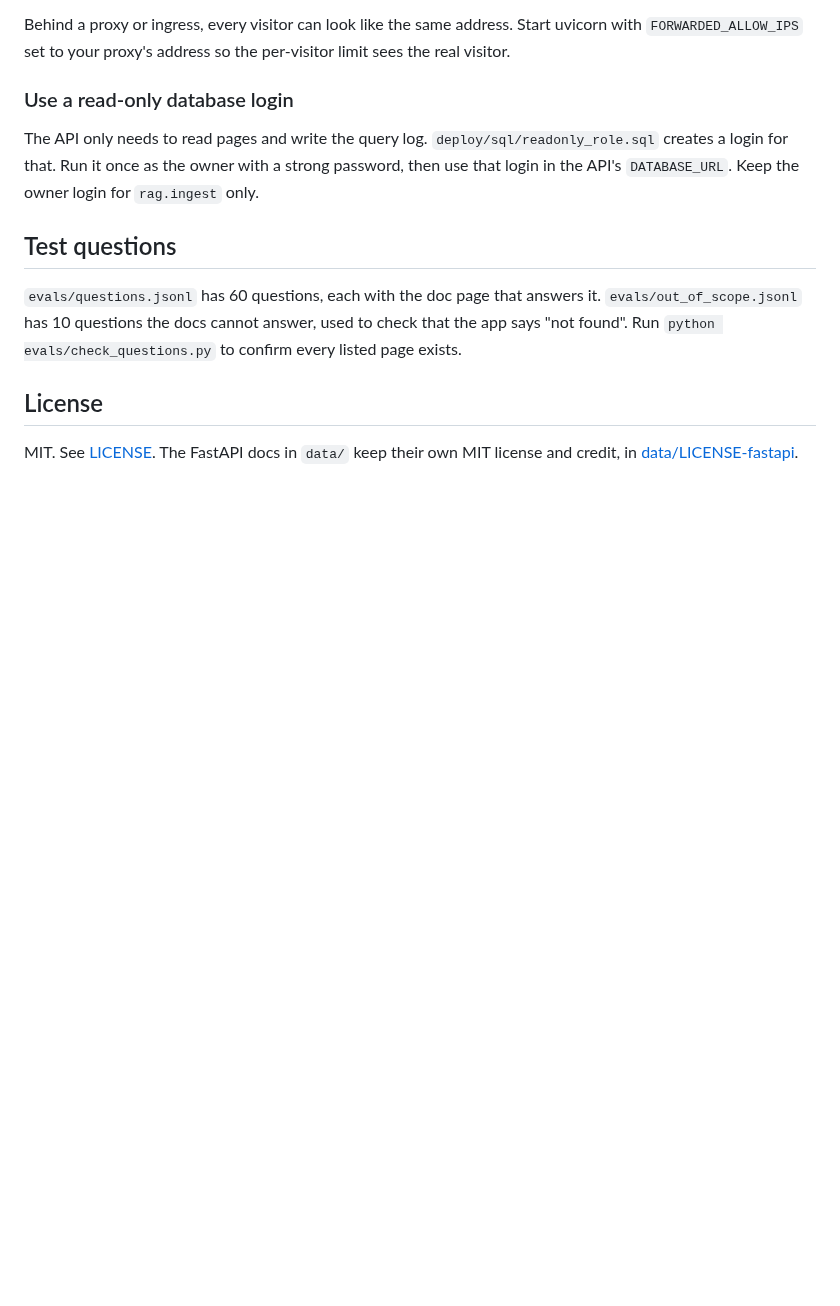
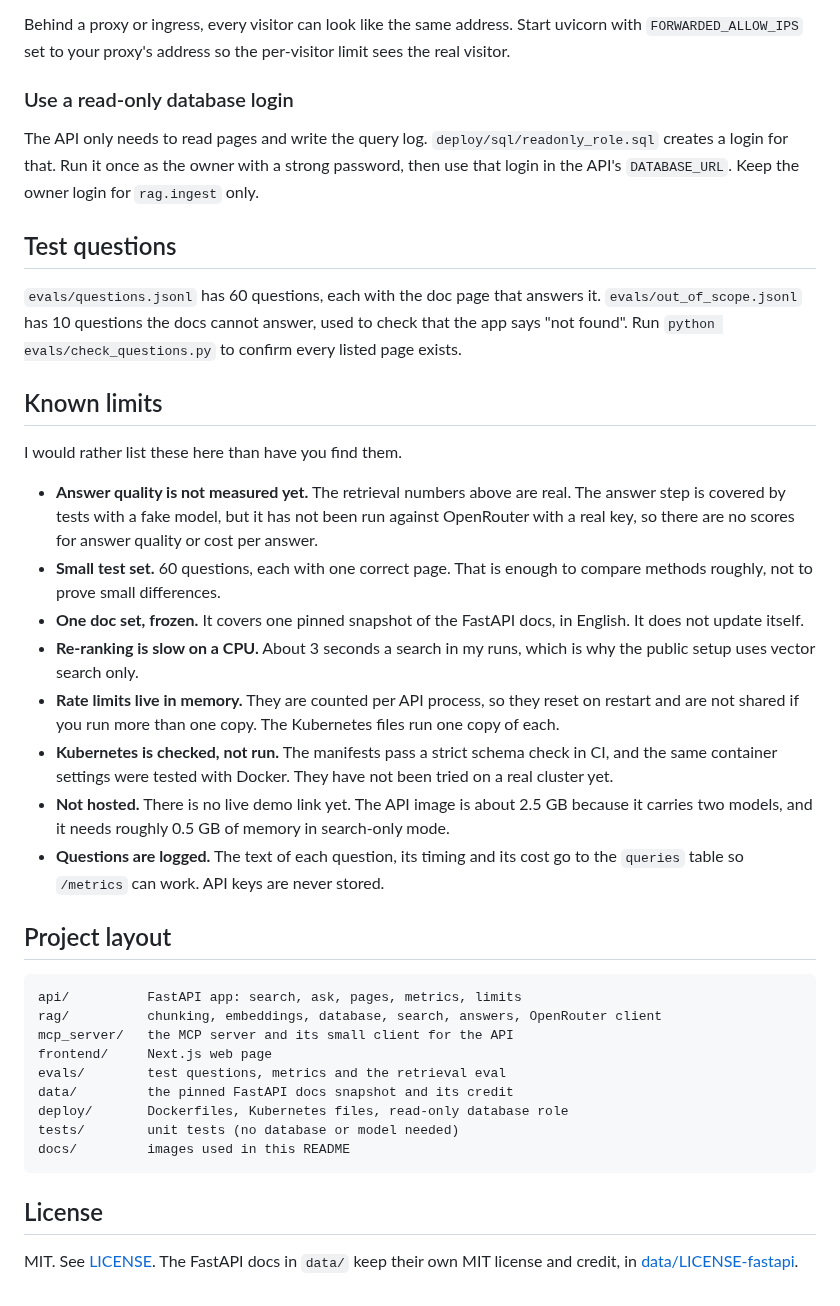
Before and after one commit to gayathrip920/docs-rag-mcp, a Markdown page: README.md, the part around one of its changes. Rendered like a GitHub page; blank space fills up the shorter version.

````diff
--- a/README.md
+++ b/README.md
@@ -208,6 +258,33 @@ The API only needs to read pages and write the query log. `deploy/sql/readonly_r
 
 `evals/questions.jsonl` has 60 questions, each with the doc page that answers it. `evals/out_of_scope.jsonl` has 10 questions the docs cannot answer, used to check that the app says "not found". Run `python evals/check_questions.py` to confirm every listed page exists.
 
+## Known limits
+
+I would rather list these here than have you find them.
+
+- **Answer quality is not measured yet.** The retrieval numbers above are real. The answer step is covered by tests with a fake model, but it has not been run against OpenRouter with a real key, so there are no scores for answer quality or cost per answer.
+- **Small test set.** 60 questions, each with one correct page. That is enough to compare methods roughly, not to prove small differences.
+- **One doc set, frozen.** It covers one pinned snapshot of the FastAPI docs, in English. It does not update itself.
+- **Re-ranking is slow on a CPU.** About 3 seconds a search in my runs, which is why the public setup uses vector search only.
+- **Rate limits live in memory.** They are counted per API process, so they reset on restart and are not shared if you run more than one copy. The Kubernetes files run one copy of each.
+- **Kubernetes is checked, not run.** The manifests pass a strict schema check in CI, and the same container settings were tested with Docker. They have not been tried on a real cluster yet.
+- **Not hosted.** There is no live demo link yet. The API image is about 2.5 GB because it carries two models, and it needs roughly 0.5 GB of memory in search-only mode.
+- **Questions are logged.** The text of each question, its timing and its cost go to the `queries` table so `/metrics` can work. API keys are never stored.
+
+## Project layout
+
+```text
+api/          FastAPI app: search, ask, pages, metrics, limits
+rag/          chunking, embeddings, database, search, answers, OpenRouter client
+mcp_server/   the MCP server and its small client for the API
+frontend/     Next.js web page
+evals/        test questions, metrics and the retrieval eval
+data/         the pinned FastAPI docs snapshot and its credit
+deploy/       Dockerfiles, Kubernetes files, read-only database role
+tests/        unit tests (no database or model needed)
+docs/         images used in this README
+```
+
 ## License
 
 MIT. See [LICENSE](LICENSE). The FastAPI docs in `data/` keep their own MIT license and credit, in [data/LICENSE-fastapi](data/LICENSE-fastapi).
````
Also changed, not shown: other parts of README.md (+54 -4 lines), docs/images/search-page.jpg (added).
